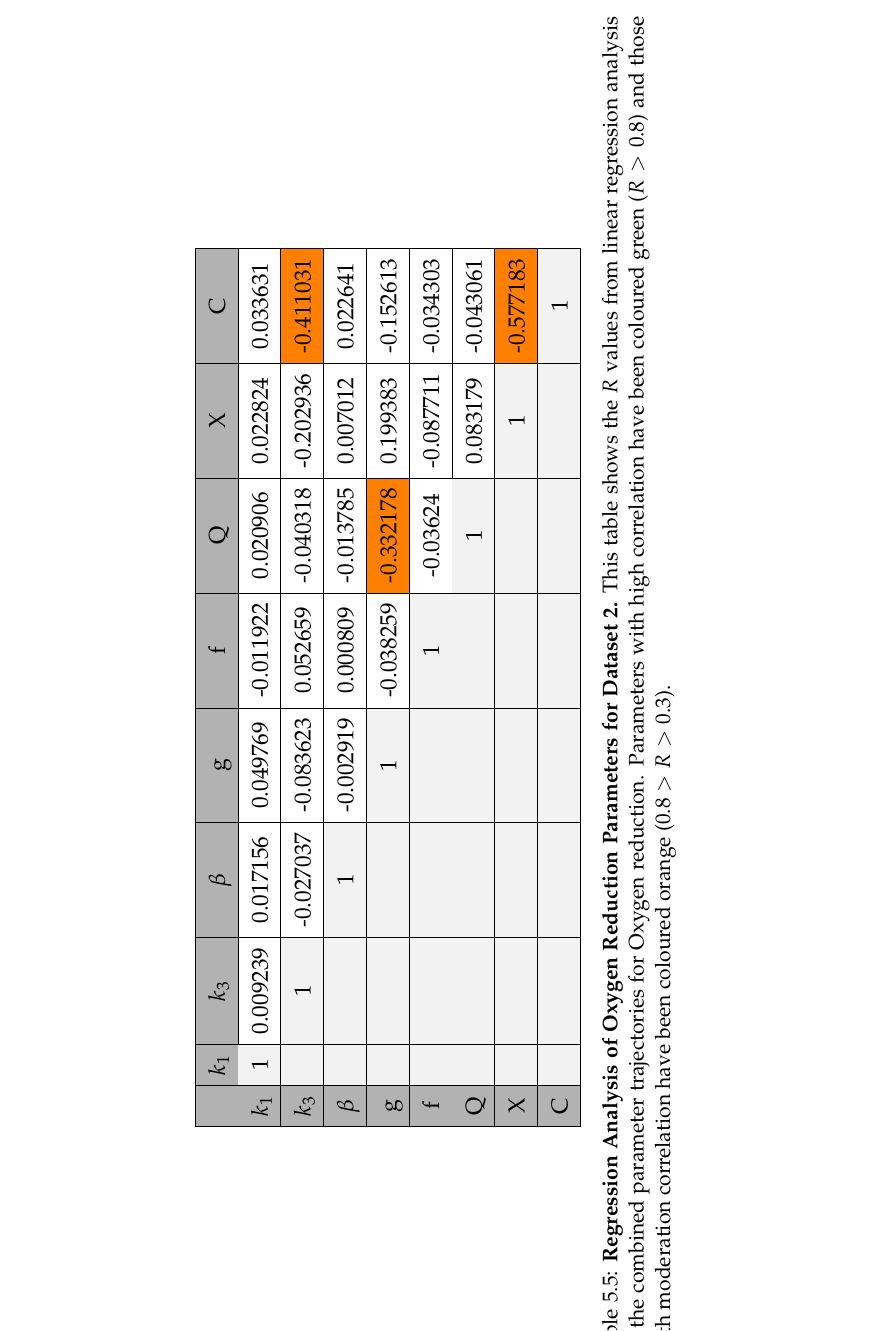
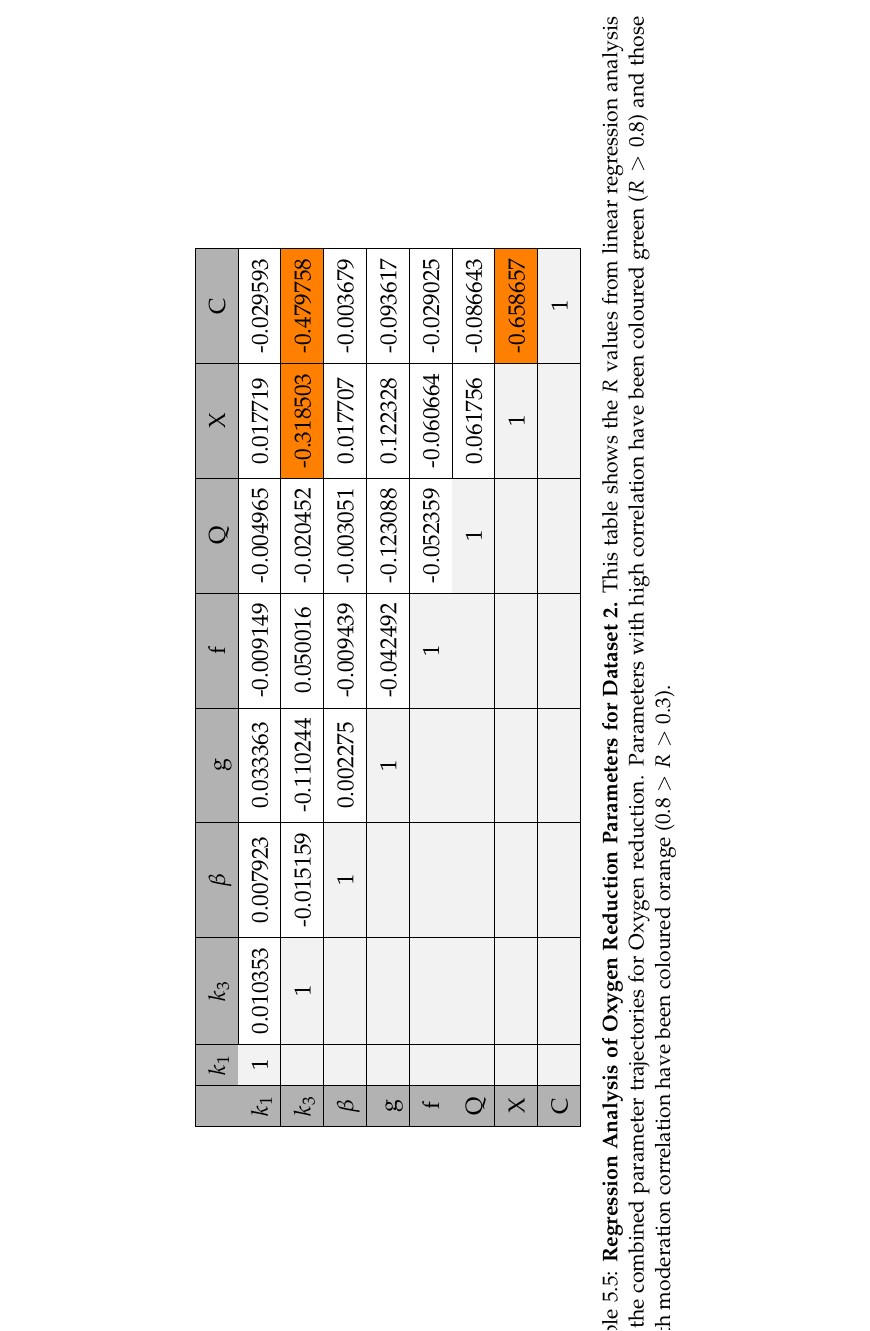
Before and after one commit to andrew-schofield/phd-thesis, a LaTeX thesis (Thesis.tex, which reads 05-oxygenreduction/oxygenreduction.tex): part of page 93 of 153, cut so that both start at the same text. Compiled offline with pdfLaTeX.

Commit message:
Added new data to correlation matrices

```diff
--- a/05-oxygenreduction/oxygenreduction.tex
+++ b/05-oxygenreduction/oxygenreduction.tex
@@ -293,19 +293,20 @@ The upper-triangle correlation matrices are shown in Figures \ref{tab:oxyregress
     \hline
     \cellcolor{dark-gray} & \cellcolor{dark-gray}$k_1$ & \cellcolor{dark-gray}$k_3$ & \cellcolor{dark-gray}$\beta$ & \cellcolor{dark-gray}g & \cellcolor{dark-gray}f & \cellcolor{dark-gray}Q & \cellcolor{dark-gray}X & \cellcolor{dark-gray}C \\
     \hline
-    \cellcolor{dark-gray}$k_1$ & \cellcolor{light-gray}$1$ & 0.009239 & 0.017156 & 0.049769 & -0.011922 & 0.020906 & 0.022824 & 0.033631 \\
+    \cellcolor{dark-gray}$k_1$ & \cellcolor{light-gray}$1$ & 0.010353 & 0.007923 & 0.033363 & -0.009149 & -0.004965 & 0.017719 & -0.029593 \\
     \hline
-    \cellcolor{dark-gray}$k_3$ & \cellcolor{light-gray} & \cellcolor{light-gray}$1$ & -0.027037 & -0.083623 & 0.052659 & -0.040318 & -0.202936 & \cellcolor{orange}-0.411031 \\
+    \cellcolor{dark-gray}$k_3$ & \cellcolor{light-gray} & \cellcolor{light-gray}$1$ & -0.015159 & -0.110244 & 0.050016 & -0.020452 & \cellcolor{orange}-0.318503 & \cellcolor{orange}-0.479758 \\
     \hline
-    \cellcolor{dark-gray}$\beta$ & \cellcolor{light-gray} & \cellcolor{light-gray} & \cellcolor{light-gray}$1$ & -0.002919 & 0.000809 & -0.013785 & 0.007012 & 0.022641 \\
+    \cellcolor{dark-gray}$\beta$ & \cellcolor{light-gray} & \cellcolor{light-gray} & \cellcolor{light-gray}$1$ & 0.002275 & -0.009439 & -0.003051 & 0.017707
+ & -0.003679 \\
     \hline
-    \cellcolor{dark-gray}g & \cellcolor{light-gray} & \cellcolor{light-gray} & \cellcolor{light-gray} & \cellcolor{light-gray}$1$ & -0.038259 & \cellcolor{orange}-0.332178 & 0.199383 & -0.152613 \\
+    \cellcolor{dark-gray}g & \cellcolor{light-gray} & \cellcolor{light-gray} & \cellcolor{light-gray} & \cellcolor{light-gray}$1$ & -0.042492 & -0.123088 & 0.122328 & -0.093617 \\
     \hline
-    \cellcolor{dark-gray}f & \cellcolor{light-gray} & \cellcolor{light-gray} & \cellcolor{light-gray} & \cellcolor{light-gray} & \cellcolor{light-gray}$1$ & -0.03624 & -0.087711 & -0.034303 \\
+    \cellcolor{dark-gray}f & \cellcolor{light-gray} & \cellcolor{light-gray} & \cellcolor{light-gray} & \cellcolor{light-gray} & \cellcolor{light-gray}$1$ & -0.052359 & -0.060664 & -0.029025 \\
     \hline
-    \cellcolor{dark-gray}Q & \cellcolor{light-gray} & \cellcolor{light-gray} & \cellcolor{light-gray} & \cellcolor{light-gray} & \cellcolor{light-gray} & \cellcolor{light-gray}$1$ & 0.083179 & -0.043061 \\
+    \cellcolor{dark-gray}Q & \cellcolor{light-gray} & \cellcolor{light-gray} & \cellcolor{light-gray} & \cellcolor{light-gray} & \cellcolor{light-gray} & \cellcolor{light-gray}$1$ & 0.061756 & -0.086643 \\
     \hline
-    \cellcolor{dark-gray}X & \cellcolor{light-gray} & \cellcolor{light-gray} & \cellcolor{light-gray} & \cellcolor{light-gray} & \cellcolor{light-gray} & \cellcolor{light-gray} & \cellcolor{light-gray}$1$ & \cellcolor{orange}-0.577183 \\
+    \cellcolor{dark-gray}X & \cellcolor{light-gray} & \cellcolor{light-gray} & \cellcolor{light-gray} & \cellcolor{light-gray} & \cellcolor{light-gray} & \cellcolor{light-gray} & \cellcolor{light-gray}$1$ & \cellcolor{orange}-0.658657 \\
     \hline
     \cellcolor{dark-gray}C & \cellcolor{light-gray} & \cellcolor{light-gray} & \cellcolor{light-gray} & \cellcolor{light-gray} & \cellcolor{light-gray} & \cellcolor{light-gray} & \cellcolor{light-gray} & \cellcolor{light-gray}$1$ \\
     \hline
```
Also changed, not shown: 05-oxygenreduction/oxygenreduction.tex (14 more changed lines), 1 other file.
